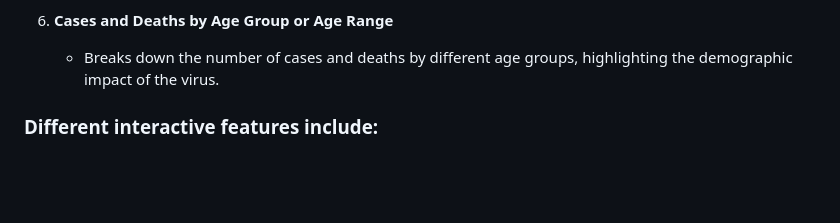
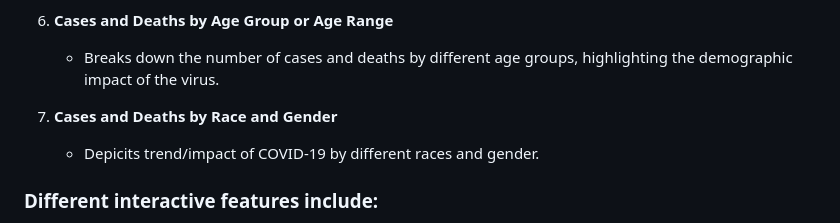
Before and after one commit to Andreanimako/covid-19-visualisation, a Markdown page: README.md, the part around the change. Drawn GitHub-style; blank space fills up the shorter version.

Commit message:
Update README.md by Lynda

```diff
--- a/README.md
+++ b/README.md
@@ -30,6 +30,9 @@ These visualizations provide a detailed and interactive method to explore and un
 
 6. **Cases and Deaths by Age Group or Age Range**
    - Breaks down the number of cases and deaths by different age groups, highlighting the demographic impact of the virus.
+
+7. **Cases and Deaths by Race and Gender**
+   - Depicits trend/impact of COVID-19 by different races and gender.
 
 ### Different interactive features include:
 - An overall view of the Maryland State
```
